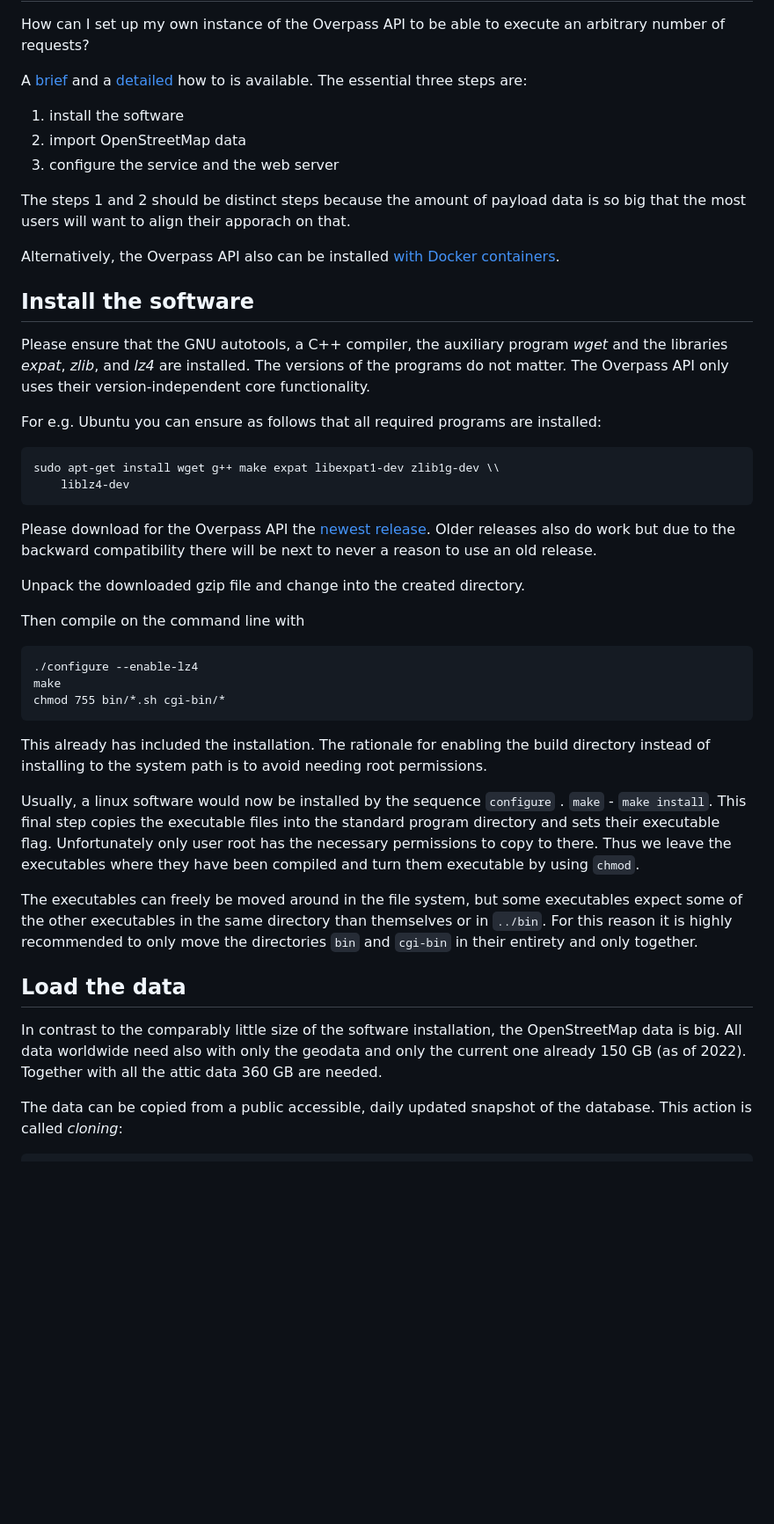
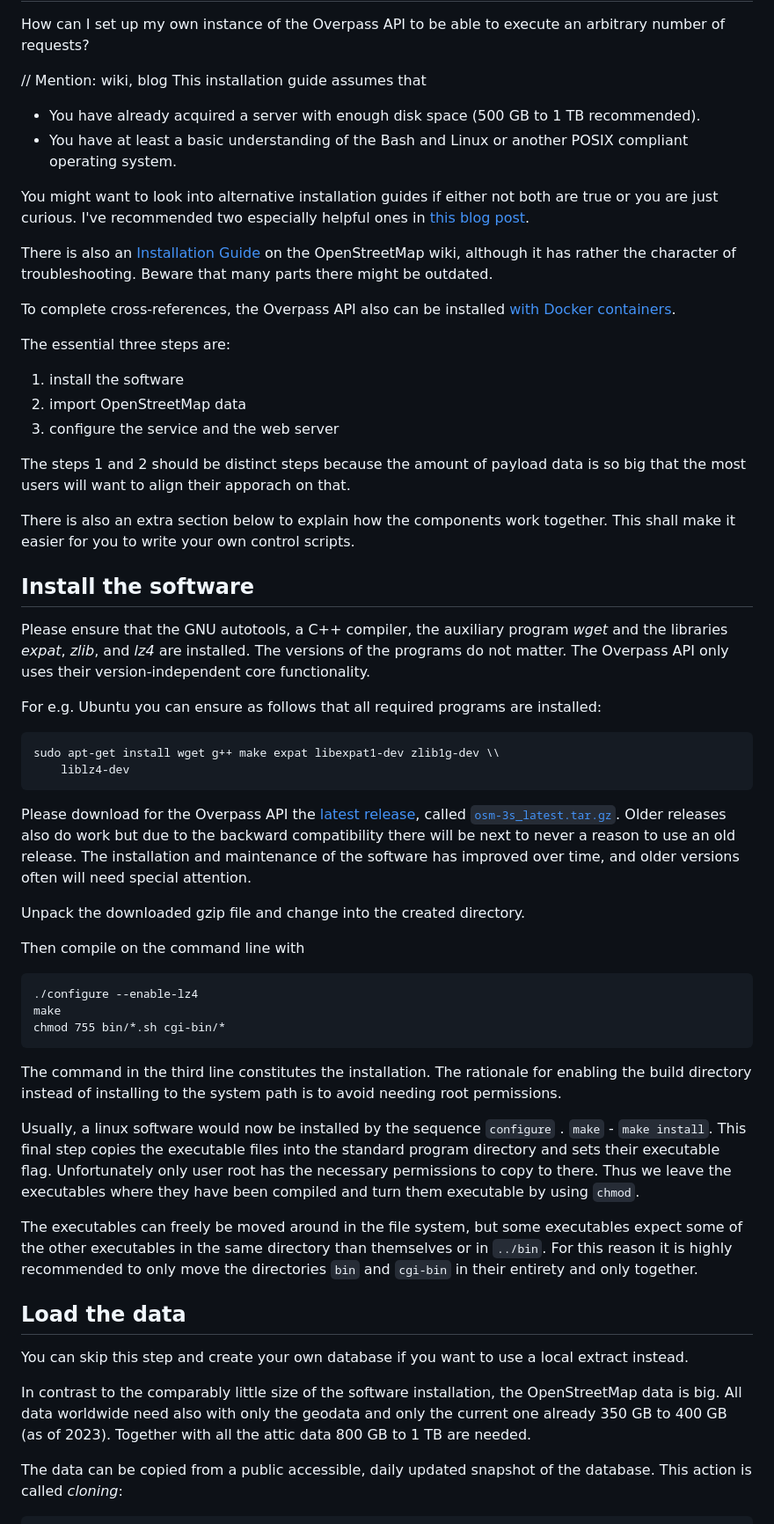
Before and after one commit to drolbr/overpass-doc, a Markdown page: en/more_info/setup.md, the part around one of its changes. Shown at 88% size. GitHub-like rendering; blank space fills up the shorter version.

Commit message:
Enhanced the installation instructions

```diff
--- a/en/more_info/setup.md
+++ b/en/more_info/setup.md
@@ -4,7 +4,21 @@ Installation of an Own Instance
 How can I set up my own instance of the Overpass API
 to be able to execute an arbitrary number of requests?
 
-A [brief](https://overpass-api.de/no_frills.html) and a [detailed](https://overpass-api.de/full_installation.html) how to is available.
+// Mention: wiki, blog
+This installation guide assumes that
+
+- You have already acquired a server with enough disk space (500 GB to 1 TB recommended).
+- You have at least a basic understanding of the Bash and Linux or another POSIX compliant operating system.
+
+You might want to look into alternative installation guides if either not both are true or you are just curious.
+I've recommended two especially helpful ones in [this blog post](/blog/more_install_instructions_60.html).
+
+There is also an [Installation Guide](https://wiki.openstreetmap.org/wiki/OSM3S/install) on the OpenStreetMap wiki,
+although it has rather the character of troubleshooting.
+Beware that many parts there might be outdated.
+
+To complete cross-references, the Overpass API also can be installed [with Docker containers](https://github.com/drolbr/docker-overpass).
+
 The essential three steps are:
 
 1. install the software
@@ -15,7 +29,8 @@ The steps 1 and 2 should be distinct steps
 because the amount of payload data is so big
 that the most users will want to align their apporach on that.
 
-Alternatively, the Overpass API also can be installed [with Docker containers](https://github.com/drolbr/docker-overpass).
+There is also an extra section below to explain how the components work together.
+This shall make it easier for you to write your own control scripts.
 
 ## Install the software
 
@@ -28,9 +43,12 @@ For e.g. Ubuntu you can ensure as follows that all required programs are install
     sudo apt-get install wget g++ make expat libexpat1-dev zlib1g-dev \\
         liblz4-dev
 
-Please download for the Overpass API the [newest release](https://dev.overpass-api.de/releases/).
+Please download for the Overpass API the [latest release](https://dev.overpass-api.de/releases/),
+called [`osm-3s_latest.tar.gz`](https://dev.overpass-api.de/releases/osm-3s_latest.tar.gz).
 Older releases also do work but
 due to the backward compatibility there will be next to never a reason to use an old release.
+The installation and maintenance of the software has improved over time,
+and older versions often will need special attention.
 
 Unpack the downloaded gzip file and change into the created directory.
 
@@ -40,7 +58,7 @@ Then compile on the command line with
     make
     chmod 755 bin/*.sh cgi-bin/*
 
-This already has included the installation.
+The command in the third line constitutes the installation.
 The rationale for enabling the build directory instead of installing to the system path
 is to avoid needing root permissions.
 
@@ -56,9 +74,11 @@ For this reason it is highly recommended to only move the directories `bin` and
 
 ## Load the data
 
+You can skip this step and create your own database if you want to use a local extract instead.
+
 In contrast to the comparably little size of the software installation, the OpenStreetMap data is big.
-All data worldwide need also with only the geodata and only the current one already 150 GB (as of 2022).
-Together with all the attic data 360 GB are needed.
+All data worldwide need also with only the geodata and only the current one already 350 GB to 400 GB (as of 2023).
+Together with all the attic data 800 GB to 1 TB are needed.
 
 The data can be copied from a public accessible, daily updated snapshot of the database.
 This action is called _cloning_:
```
Also changed, not shown: other parts of en/more_info/setup.md (+48 -10 lines).
